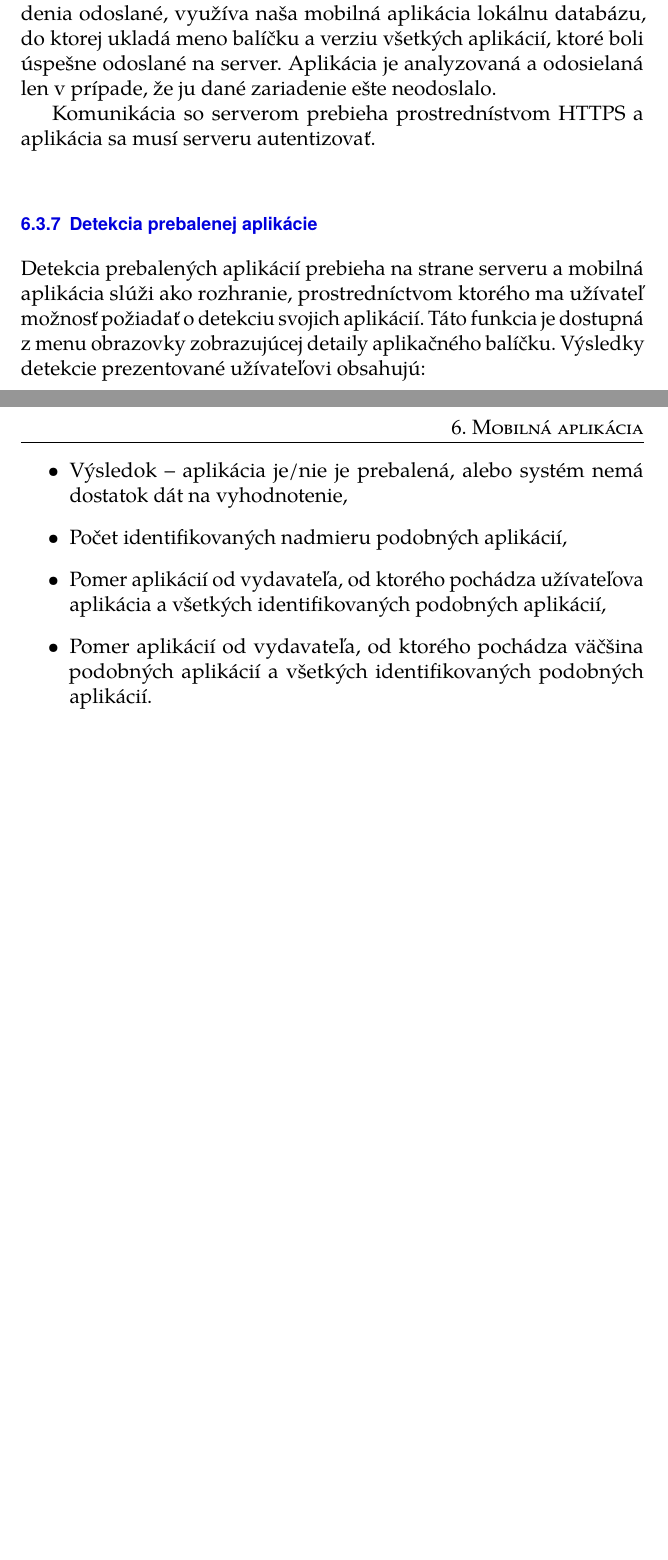
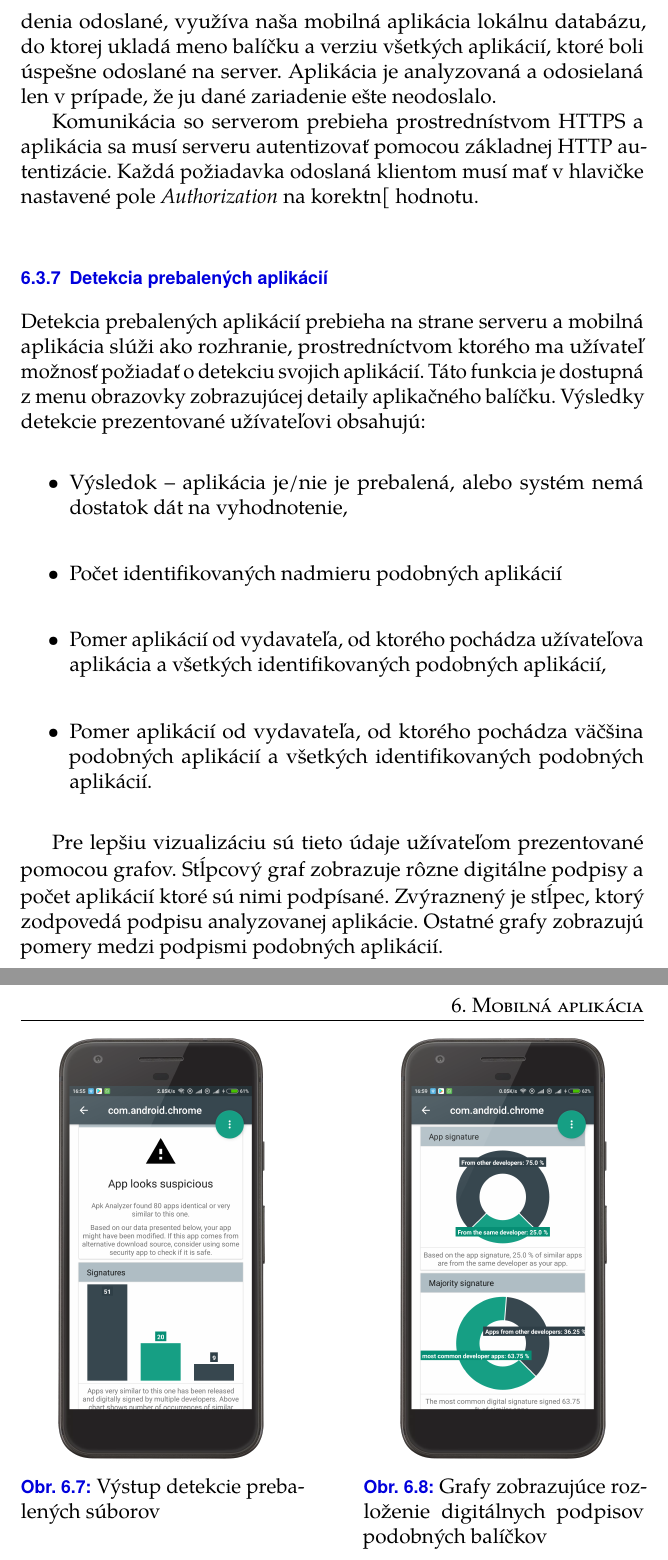
Before and after one commit to MartinStyk/MasterThesis, a LaTeX thesis (thesis.tex, which reads chapters/mobilna_aplikacia.tex): two parts of pages 42 and 43 of 68 before the commit and two parts of pages 43 and 44 of 69 after it, joined at a grey line, cut so that both start at the same text, the shorter picture padded with empty space. Compiled offline with pdfLaTeX.

Commit message:
Aplikacia - opravenie pripomienok

```diff
--- a/chapters/mobilna_aplikacia.tex
+++ b/chapters/mobilna_aplikacia.tex
@@ -205,13 +228,34 @@ V prípade, že užívateľ povolí odosielanie dát a zariadenie je pripojené
 
 Server a centrálna databáza neakceptujú viacero záznamov o jednej verzii aplikácie odoslaných z jedného zariadenia. Na identifikáciu zariadenia slúži \zv{Android Id}, ktoré je taktiež súčasťou odosielaných dát. Za účelom zamedzenia odosielania dát, ktoré už boli z daného zariadenia odoslané, využíva naša mobilná aplikácia lokálnu databázu, do ktorej ukladá meno balíčku a verziu všetkých aplikácií, ktoré boli úspešne odoslané na server. Aplikácia je analyzovaná a odosielaná len v prípade, že ju dané zariadenie ešte neodoslalo.
 
-Komunikácia so serverom prebieha prostrednístvom HTTPS a aplikácia sa musí serveru autentizovať.
+Komunikácia so serverom prebieha prostrednístvom HTTPS a aplikácia sa musí serveru autentizovať pomocou základnej HTTP autentizácie. Každá požiadavka odoslaná klientom musí mať v hlavičke nastavené pole \zv{Authorization} na korektn[ hodnotu.
 
-\subsection{Detekcia prebalenej aplikácie}
+\subsection{Detekcia prebalených aplikácií}
 Detekcia prebalených aplikácií prebieha na strane serveru a mobilná aplikácia slúži ako rozhranie, prostredníctvom ktorého ma užívateľ možnosť požiadať o detekciu svojich aplikácií. Táto funkcia je dostupná z menu obrazovky zobrazujúcej detaily aplikačného balíčku. Výsledky detekcie prezentované užívateľovi obsahujú:
 \begin{itemize}
 	\item Výsledok -- aplikácia je/nie je prebalená, alebo systém nemá dostatok dát na vyhodnotenie,
-	\item Počet identifikovaných nadmieru podobných aplikácií,
+	\item Počet identifikovaných nadmieru podobných aplikácií
 	\item Pomer aplikácií od vydavateľa, od ktorého pochádza užívateľova aplikácia a všetkých identifikovaných podobných aplikácií,
 	\item Pomer aplikácií od vydavateľa, od ktorého pochádza väčšina podobných aplikácií a všetkých identifikovaných podobných aplikácií.
 \end{itemize}
+
+Pre lepšiu vizualizáciu sú tieto údaje užívateľom prezentované pomocou grafov. Stĺpcový graf zobrazuje rôzne digitálne podpisy a počet aplikácií ktoré sú nimi podpísané. Zvýraznený je stĺpec, ktorý zodpovedá podpisu analyzovanej aplikácie. Ostatné grafy zobrazujú pomery medzi podpismi podobných aplikácií.
+
+\begin{figure}[H]
+\begin{minipage}[t][][b]{0.45\textwidth}
+\centering
+    \includegraphics[width=4.2cm]{images/app/detection_device_1.png}
+\centering
+\caption{Výstup detekcie prebalených súborov}
+\label{fig:detection-1}
+\end{minipage}%%
+\hfill
+\centering
+\begin{minipage}[t][][b]{0.45\textwidth}
+\centering
+    \includegraphics[width=4.2cm]{images/app/detection_device_2.png}
+\centering
+\caption{Grafy zobrazujúce rozloženie digitálnych podpisov podobných balíčkov}
+\label{fig:detection-2}
+\end{minipage}%
+\end{figure}
```
Also changed, not shown: images/app/detection_device_1.png (added), images/app/detection_device_2.png (added), images/app/statistics_device.png, images/app/upload_device.png (added), chapters/mobilna_aplikacia.tex (35 more changed lines), 1 other file.
